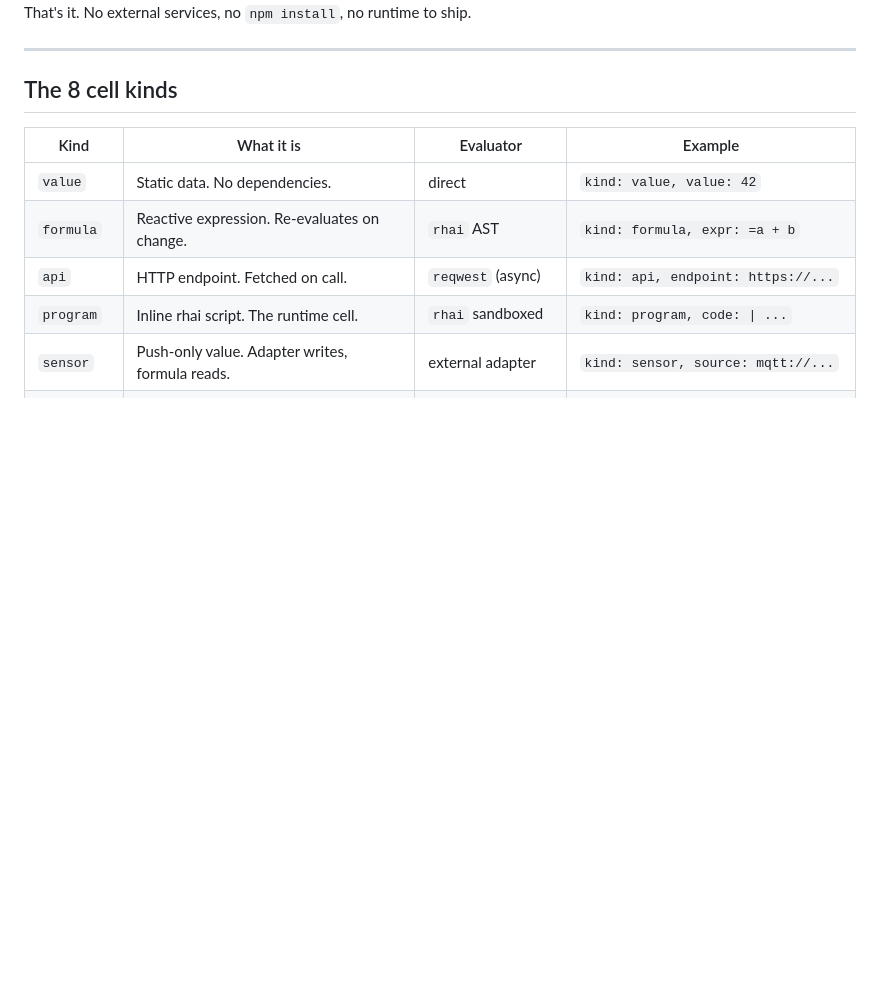
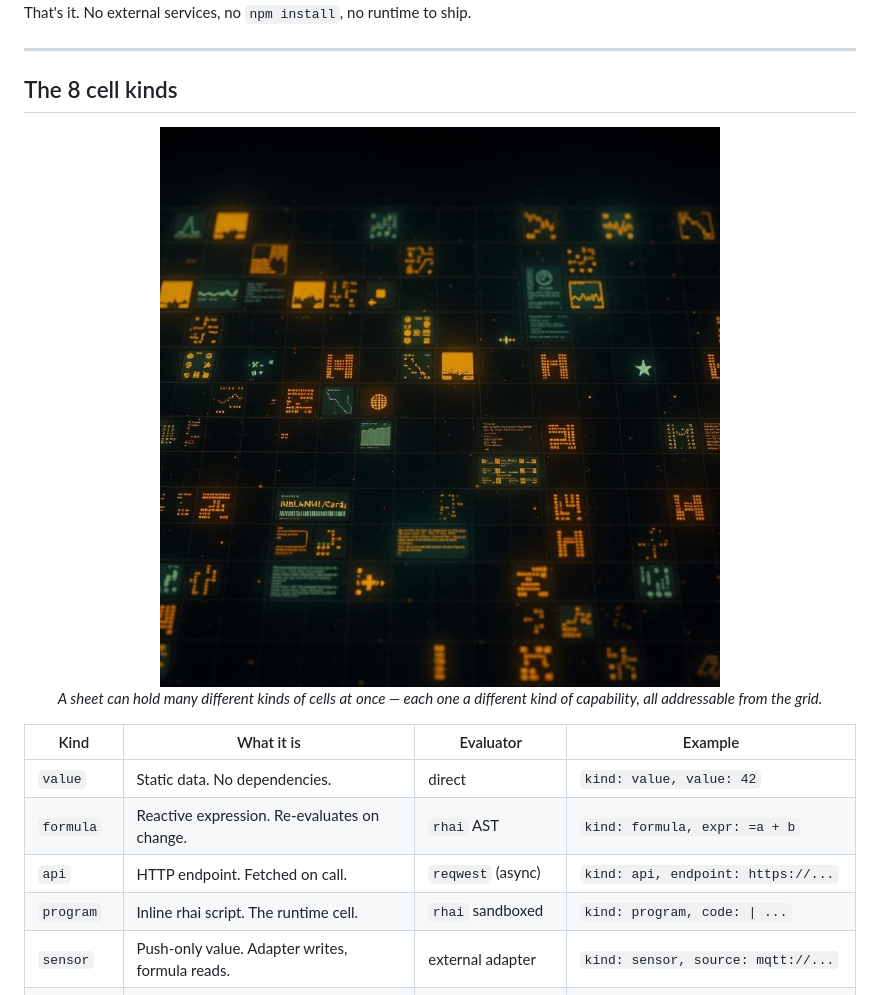
Before and after one commit to SuperInstance/quilt-rust, a Markdown page: README.md, the part around the change. Rendered like a GitHub page; pictures changed too: assets/images/cell-types.jpg (added); blank space fills up the shorter version.

Commit message:
imagery: many kinds of cells living in one grid — the 8 cell kinds section

```diff
--- a/README.md
+++ b/README.md
@@ -143,6 +143,12 @@ That's it. No external services, no `npm install`, no runtime to ship.
 ---
 
 ## The 8 cell kinds
+
+<p align="center">
+  <img src="assets/images/cell-types.jpg" alt="Many different kinds of cells living in one grid — values, formulas, programs, models" width="640"><br>
+  <em>A sheet can hold many different kinds of cells at once — each one a
+  different kind of capability, all addressable from the grid.</em>
+</p>
 
 | Kind        | What it is                                       | Evaluator             | Example                                |
 | ----------- | ------------------------------------------------ | --------------------- | -------------------------------------- |
```
